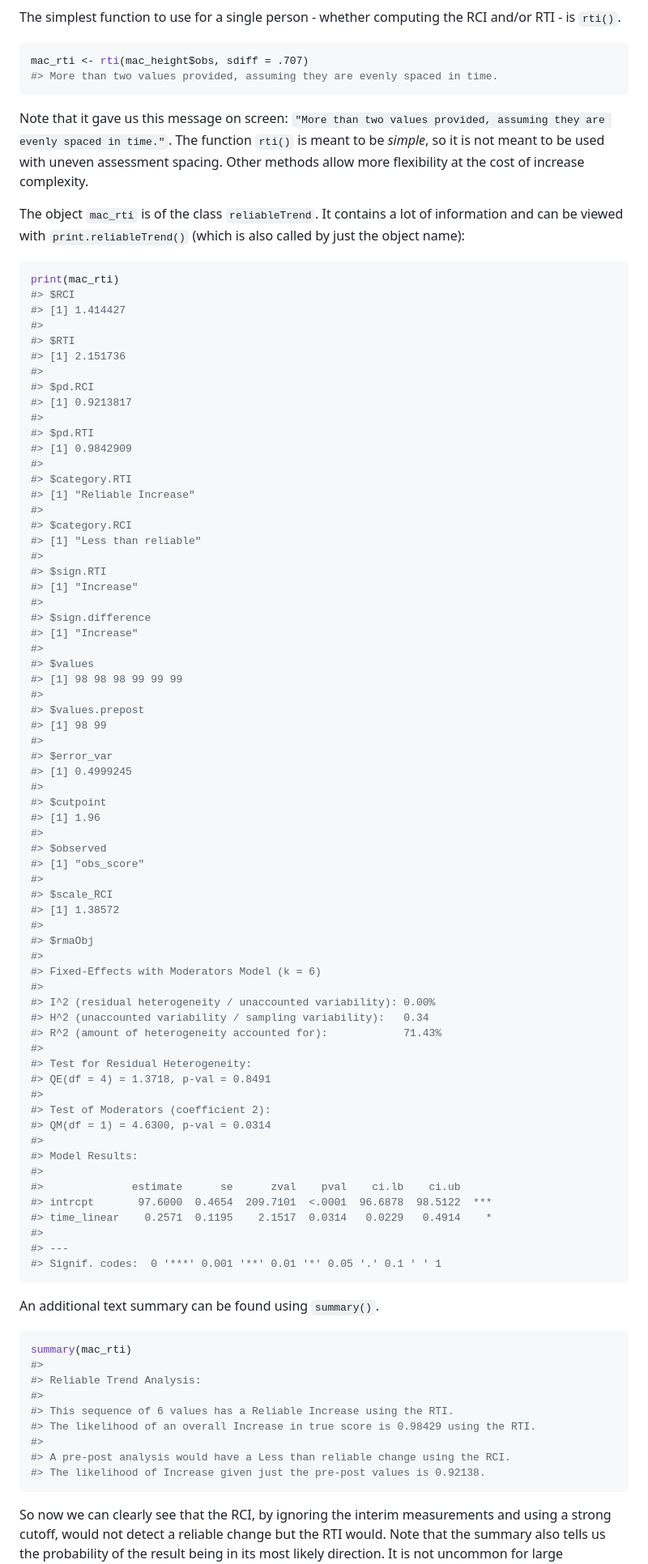
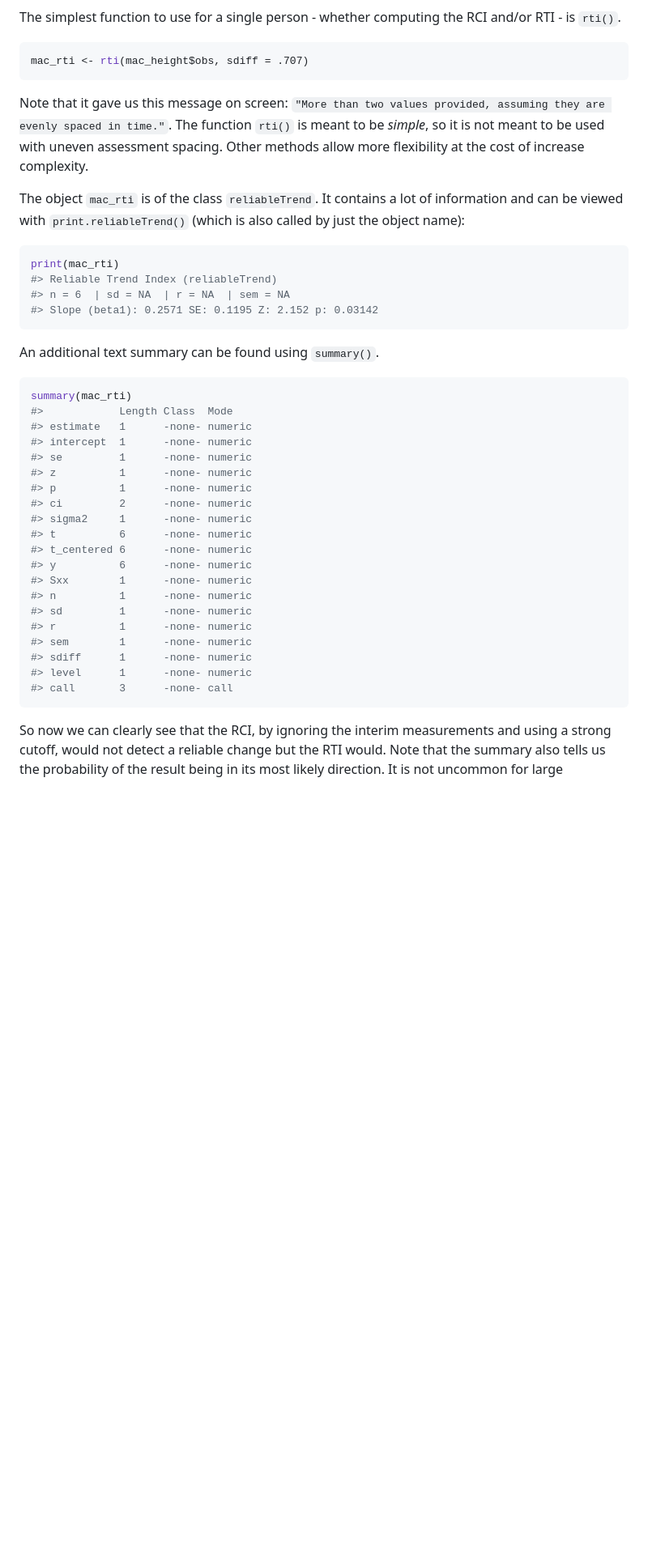
Before and after one commit to andrewmcaleavey/ReliableTrendIndex, a Markdown page: README.md, the part around one of its changes. Shown at 81% size. GitHub-like rendering; blank space fills up the shorter version.

````diff
--- a/README.md
+++ b/README.md
@@ -383,7 +376,6 @@ RCI and/or RTI - is `rti()`.
 
 ``` r
 mac_rti <- rti(mac_height$obs, sdiff = .707)
-#> More than two values provided, assuming they are evenly spaced in time.
 ```
 
 Note that it gave us this message on screen:
@@ -398,84 +390,34 @@ also called by just the object name):
 
 ``` r
 print(mac_rti)
-#> $RCI
-#> [1] 1.414427
-#>
-#> $RTI
-#> [1] 2.151736
-#>
-#> $pd.RCI
-#> [1] 0.9213817
-#>
-#> $pd.RTI
-#> [1] 0.9842909
-#>
-#> $category.RTI
-#> [1] "Reliable Increase"
-#>
-#> $category.RCI
-#> [1] "Less than reliable"
-#>
-#> $sign.RTI
-#> [1] "Increase"
-#>
-#> $sign.difference
-#> [1] "Increase"
-#>
-#> $values
-#> [1] 98 98 98 99 99 99
-#>
-#> $values.prepost
-#> [1] 98 99
-#>
-#> $error_var
-#> [1] 0.4999245
-#>
-#> $cutpoint
-#> [1] 1.96
-#>
-#> $observed
-#> [1] "obs_score"
-#>
-#> $scale_RCI
-#> [1] 1.38572
-#>
-#> $rmaObj
-#>
-#> Fixed-Effects with Moderators Model (k = 6)
-#>
-#> I^2 (residual heterogeneity / unaccounted variability): 0.00%
-#> H^2 (unaccounted variability / sampling variability):   0.34
-#> R^2 (amount of heterogeneity accounted for):            71.43%
-#>
-#> Test for Residual Heterogeneity:
-#> QE(df = 4) = 1.3718, p-val = 0.8491
-#>
-#> Test of Moderators (coefficient 2):
-#> QM(df = 1) = 4.6300, p-val = 0.0314
-#>
-#> Model Results:
-#>
-#>              estimate      se      zval    pval    ci.lb    ci.ub
-#> intrcpt       97.6000  0.4654  209.7101  <.0001  96.6878  98.5122  ***
-#> time_linear    0.2571  0.1195    2.1517  0.0314   0.0229   0.4914    *
-#>
-#> ---
-#> Signif. codes:  0 '***' 0.001 '**' 0.01 '*' 0.05 '.' 0.1 ' ' 1
+#> Reliable Trend Index (reliableTrend)
+#> n = 6  | sd = NA  | r = NA  | sem = NA
+#> Slope (beta1): 0.2571 SE: 0.1195 Z: 2.152 p: 0.03142
 ```
 
 An additional text summary can be found using `summary()`.
 
 ``` r
 summary(mac_rti)
-#>
-#> Reliable Trend Analysis:
-#>
-#> This sequence of 6 values has a Reliable Increase using the RTI.
-#> The likelihood of an overall Increase in true score is 0.98429 using the RTI.
-#>
-#> A pre-post analysis would have a Less than reliable change using the RCI.
-#> The likelihood of Increase given just the pre-post values is 0.92138.
+#>            Length Class  Mode
+#> estimate   1      -none- numeric
+#> intercept  1      -none- numeric
+#> se         1      -none- numeric
+#> z          1      -none- numeric
+#> p          1      -none- numeric
+#> ci         2      -none- numeric
+#> sigma2     1      -none- numeric
+#> t          6      -none- numeric
+#> t_centered 6      -none- numeric
+#> y          6      -none- numeric
+#> Sxx        1      -none- numeric
+#> n          1      -none- numeric
+#> sd         1      -none- numeric
+#> r          1      -none- numeric
+#> sem        1      -none- numeric
+#> sdiff      1      -none- numeric
+#> level      1      -none- numeric
+#> call       3      -none- call
 ```
 
 So now we can clearly see that the RCI, by ignoring the interim
````
Also changed, not shown: other parts of README.md (+4 -11 lines), man/figures/README-unnamed-chunk-8-1.png, man/figures/README-unnamed-chunk-9-1.png, 2 other files.
